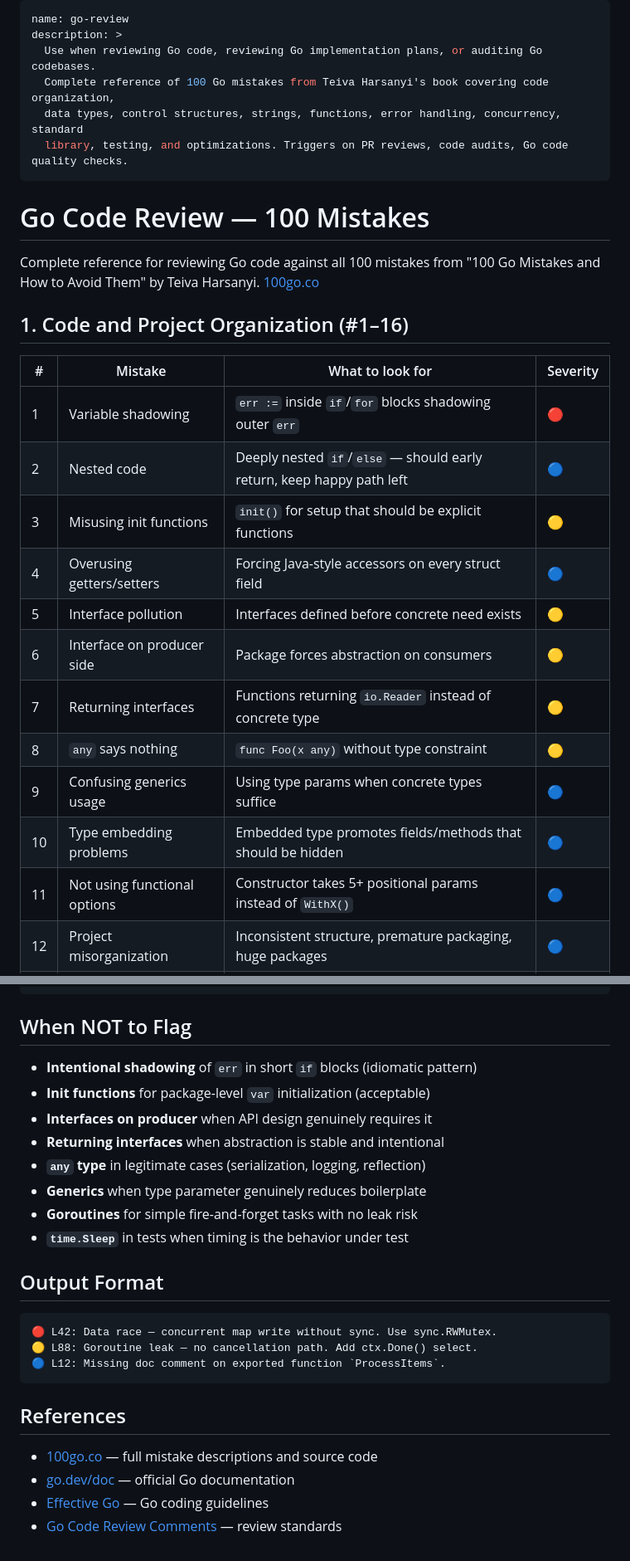
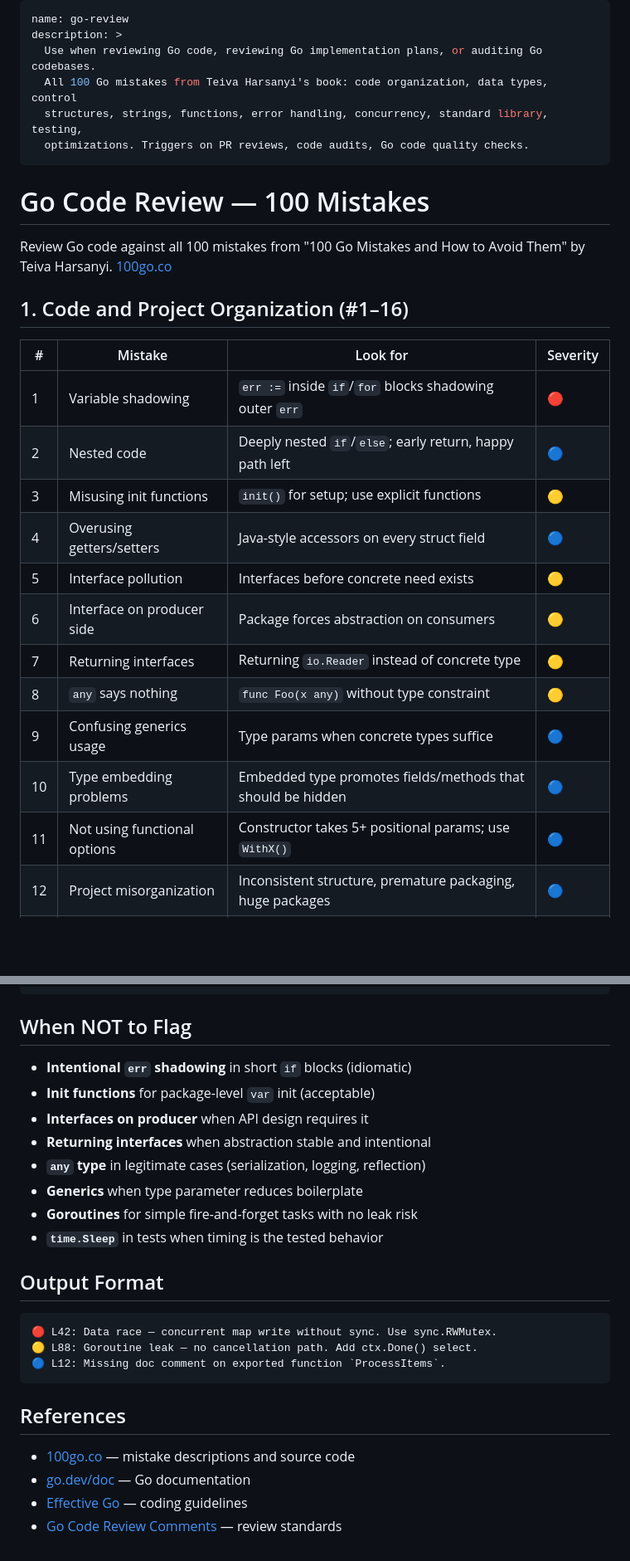
Before and after one commit to controllan/ai-setup, a Markdown page: skills/go-review/SKILL.md, 2 parts joined by grey strips. Shown at 83% size. Drawn GitHub-style; blank space fills up the shorter version.

Commit message:
refactor(skills): compact go-review skill

```diff
--- a/skills/go-review/SKILL.md
+++ b/skills/go-review/SKILL.md
@@ -2,30 +2,30 @@
 name: go-review
 description: >
   Use when reviewing Go code, reviewing Go implementation plans, or auditing Go codebases.
-  Complete reference of 100 Go mistakes from Teiva Harsanyi's book covering code organization,
-  data types, control structures, strings, functions, error handling, concurrency, standard
-  library, testing, and optimizations. Triggers on PR reviews, code audits, Go code quality checks.
+  All 100 Go mistakes from Teiva Harsanyi's book: code organization, data types, control
+  structures, strings, functions, error handling, concurrency, standard library, testing,
+  optimizations. Triggers on PR reviews, code audits, Go code quality checks.
 ---
 
 # Go Code Review — 100 Mistakes
 
-Complete reference for reviewing Go code against all 100 mistakes from "100 Go Mistakes and How to Avoid Them" by Teiva Harsanyi. [100go.co](https://100go.co/)
+Review Go code against all 100 mistakes from "100 Go Mistakes and How to Avoid Them" by Teiva Harsanyi. [100go.co](https://100go.co/)
 
 ## 1. Code and Project Organization (#1–16)
 
-| # | Mistake | What to look for | Severity |
+| # | Mistake | Look for | Severity |
 |---|---------|------------------|----------|
 | 1 | Variable shadowing | `err :=` inside `if`/`for` blocks shadowing outer `err` | 🔴 |
-| 2 | Nested code | Deeply nested `if`/`else` — should early return, keep happy path left | 🔵 |
-| 3 | Misusing init functions | `init()` for setup that should be explicit functions | 🟡 |
-| 4 | Overusing getters/setters | Forcing Java-style accessors on every struct field | 🔵 |
-| 5 | Interface pollution | Interfaces defined before concrete need exists | 🟡 |
+| 2 | Nested code | Deeply nested `if`/`else`; early return, happy path left | 🔵 |
+| 3 | Misusing init functions | `init()` for setup; use explicit functions | 🟡 |
+| 4 | Overusing getters/setters | Java-style accessors on every struct field | 🔵 |
+| 5 | Interface pollution | Interfaces before concrete need exists | 🟡 |
 | 6 | Interface on producer side | Package forces abstraction on consumers | 🟡 |
-| 7 | Returning interfaces | Functions returning `io.Reader` instead of concrete type | 🟡 |
+| 7 | Returning interfaces | Returning `io.Reader` instead of concrete type | 🟡 |
 | 8 | `any` says nothing | `func Foo(x any)` without type constraint | 🟡 |
-| 9 | Confusing generics usage | Using type params when concrete types suffice | 🔵 |
+| 9 | Confusing generics usage | Type params when concrete types suffice | 🔵 |
 | 10 | Type embedding problems | Embedded type promotes fields/methods that should be hidden | 🔵 |
-| 11 | Not using functional options | Constructor takes 5+ positional params instead of `WithX()` | 🔵 |
+| 11 | Not using functional options | Constructor takes 5+ positional params; use `WithX()` | 🔵 |
 | 12 | Project misorganization | Inconsistent structure, premature packaging, huge packages | 🔵 |
 | 13 | Utility packages | `common/`, `util/`, `shared/` — rename to meaningful names | 🔵 |
 | 14 | Package name collisions | Variable name shadows package name | 🔵 |
@@ -276,14 +276,14 @@ return nil
 
 ## When NOT to Flag
 
-- **Intentional shadowing** of `err` in short `if` blocks (idiomatic pattern)
-- **Init functions** for package-level `var` initialization (acceptable)
-- **Interfaces on producer** when API design genuinely requires it
-- **Returning interfaces** when abstraction is stable and intentional
+- **Intentional `err` shadowing** in short `if` blocks (idiomatic)
+- **Init functions** for package-level `var` init (acceptable)
+- **Interfaces on producer** when API design requires it
+- **Returning interfaces** when abstraction stable and intentional
 - **`any` type** in legitimate cases (serialization, logging, reflection)
-- **Generics** when type parameter genuinely reduces boilerplate
+- **Generics** when type parameter reduces boilerplate
 - **Goroutines** for simple fire-and-forget tasks with no leak risk
-- **`time.Sleep`** in tests when timing is the behavior under test
+- **`time.Sleep`** in tests when timing is the tested behavior
 
 ## Output Format
 
@@ -295,7 +295,7 @@ return nil
 
 ## References
 
-- [100go.co](https://100go.co/) — full mistake descriptions and source code
-- [go.dev/doc](https://go.dev/doc/) — official Go documentation
-- [Effective Go](https://go.dev/doc/effective_go) — Go coding guidelines
+- [100go.co](https://100go.co/) — mistake descriptions and source code
+- [go.dev/doc](https://go.dev/doc/) — Go documentation
+- [Effective Go](https://go.dev/doc/effective_go) — coding guidelines
 - [Go Code Review Comments](https://github.com/golang/go/wiki/CodeReviewComments) — review standards
```
Also changed, not shown: other parts of skills/go-review/SKILL.md (+33 -33 lines).
